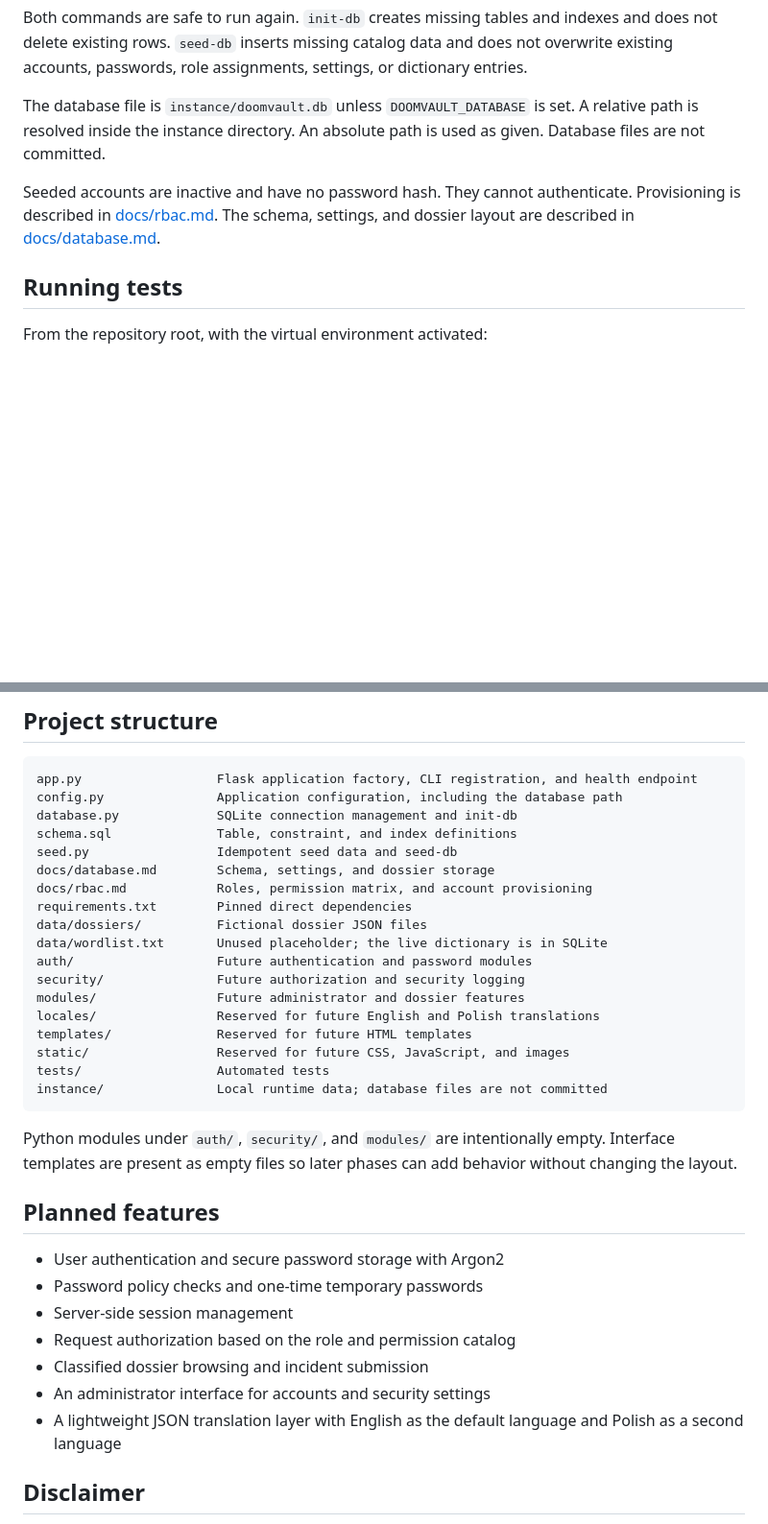
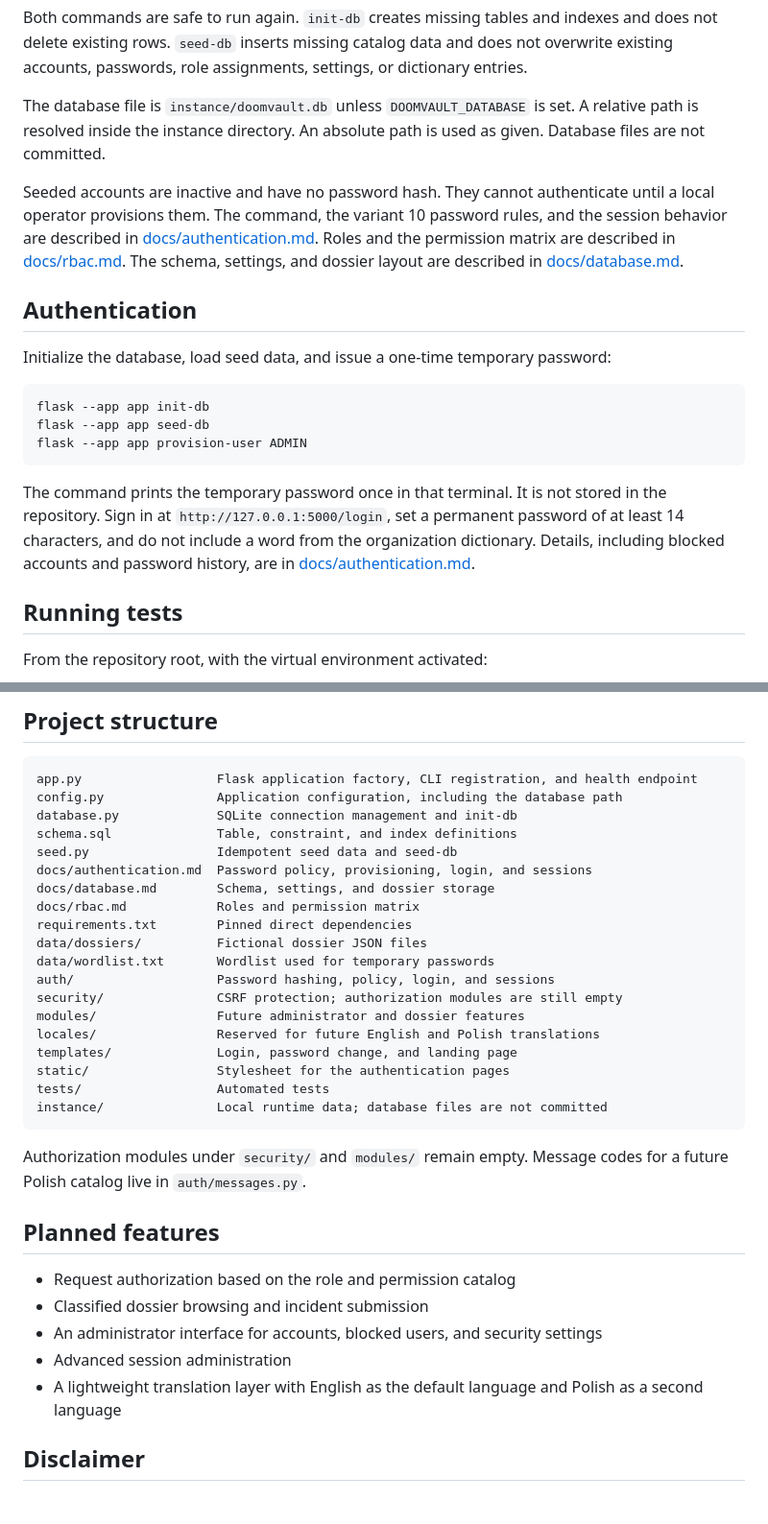
Before and after one commit to Jay-S99/CyberSec_Lab, a Markdown page: README.md, 2 parts joined by grey strips. Shown at 96% size. Drawn GitHub-style; blank space fills up the shorter version.

Commit message:
docs(readme): Zaktualizowano opis projektu o logowanie i polecenie provision-user

````diff
--- a/README.md
+++ b/README.md
@@ -107,7 +111,19 @@ Both commands are safe to run again. `init-db` creates missing tables and indexe
 
 The database file is `instance/doomvault.db` unless `DOOMVAULT_DATABASE` is set. A relative path is resolved inside the instance directory. An absolute path is used as given. Database files are not committed.
 
-Seeded accounts are inactive and have no password hash. They cannot authenticate. Provisioning is described in [docs/rbac.md](docs/rbac.md). The schema, settings, and dossier layout are described in [docs/database.md](docs/database.md).
+Seeded accounts are inactive and have no password hash. They cannot authenticate until a local operator provisions them. The command, the variant 10 password rules, and the session behavior are described in [docs/authentication.md](docs/authentication.md). Roles and the permission matrix are described in [docs/rbac.md](docs/rbac.md). The schema, settings, and dossier layout are described in [docs/database.md](docs/database.md).
+
+## Authentication
+
+Initialize the database, load seed data, and issue a one-time temporary password:
+
+```bash
+flask --app app init-db
+flask --app app seed-db
+flask --app app provision-user ADMIN
+```
+
+The command prints the temporary password once in that terminal. It is not stored in the repository. Sign in at `http://127.0.0.1:5000/login`, set a permanent password of at least 14 characters, and do not include a word from the organization dictionary. Details, including blocked accounts and password history, are in [docs/authentication.md](docs/authentication.md).
 
 ## Running tests
 
@@ -127,32 +143,31 @@ config.py               Application configuration, including the database path
 database.py             SQLite connection management and init-db
 schema.sql              Table, constraint, and index definitions
 seed.py                 Idempotent seed data and seed-db
+docs/authentication.md  Password policy, provisioning, login, and sessions
 docs/database.md        Schema, settings, and dossier storage
-docs/rbac.md            Roles, permission matrix, and account provisioning
+docs/rbac.md            Roles and permission matrix
 requirements.txt        Pinned direct dependencies
 data/dossiers/          Fictional dossier JSON files
-data/wordlist.txt       Unused placeholder; the live dictionary is in SQLite
-auth/                   Future authentication and password modules
-security/               Future authorization and security logging
+data/wordlist.txt       Wordlist used for temporary passwords
+auth/                   Password hashing, policy, login, and sessions
+security/               CSRF protection; authorization modules are still empty
 modules/                Future administrator and dossier features
 locales/                Reserved for future English and Polish translations
-templates/              Reserved for future HTML templates
-static/                 Reserved for future CSS, JavaScript, and images
+templates/              Login, password change, and landing page
+static/                 Stylesheet for the authentication pages
 tests/                  Automated tests
 instance/               Local runtime data; database files are not committed
 ```
 
-Python modules under `auth/`, `security/`, and `modules/` are intentionally empty. Interface templates are present as empty files so later phases can add behavior without changing the layout.
+Authorization modules under `security/` and `modules/` remain empty. Message codes for a future Polish catalog live in `auth/messages.py`.
 
 ## Planned features
 
-- User authentication and secure password storage with Argon2
-- Password policy checks and one-time temporary passwords
-- Server-side session management
 - Request authorization based on the role and permission catalog
 - Classified dossier browsing and incident submission
-- An administrator interface for accounts and security settings
-- A lightweight JSON translation layer with English as the default language and Polish as a second language
+- An administrator interface for accounts, blocked users, and security settings
+- Advanced session administration
+- A lightweight translation layer with English as the default language and Polish as a second language
 
 ## Disclaimer
 
````
Also changed, not shown: other parts of README.md (+12 -8 lines).
